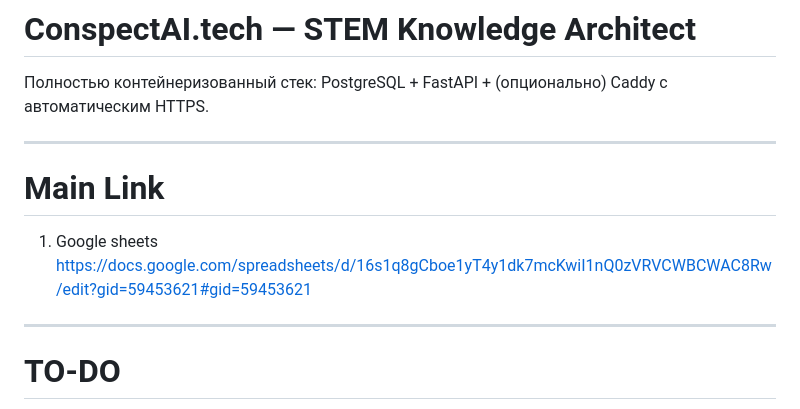
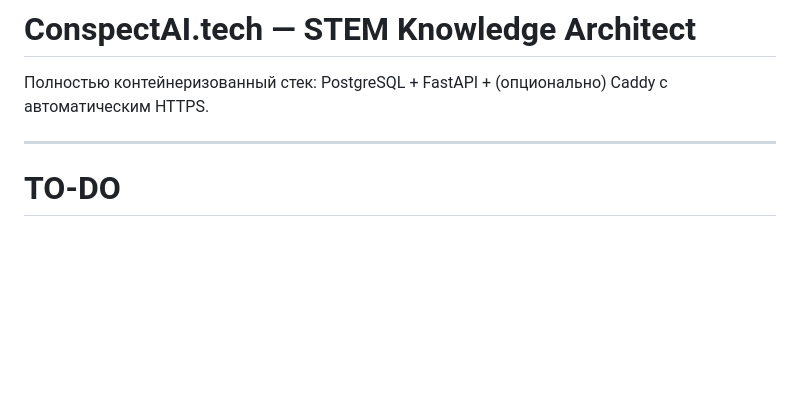
Before and after one commit to slon-hk/ConspectAI, a Markdown page: Readme.md, the part around the change. GitHub-like rendering; blank space fills up the shorter version.

Commit message:
Remove main link section from README
Removed main link to Google Sheets from the README.

```diff
--- a/Readme.md
+++ b/Readme.md
@@ -1,9 +1,5 @@
 # ConspectAI.tech — STEM Knowledge Architect
 Полностью контейнеризованный стек: PostgreSQL + FastAPI + (опционально) Caddy с автоматическим HTTPS.
-
----
-# Main Link
-1. Google sheets https://docs.google.com/spreadsheets/d/16s1q8gCboe1yT4y1dk7mcKwiI1nQ0zVRVCWBCWAC8Rw/edit?gid=59453621#gid=59453621
 
 ---
 # TO-DO
```
